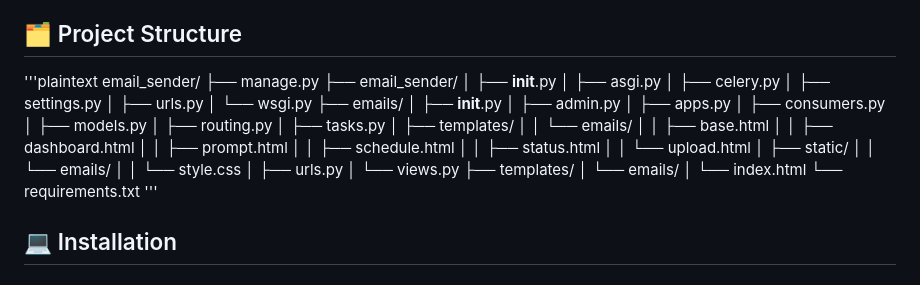
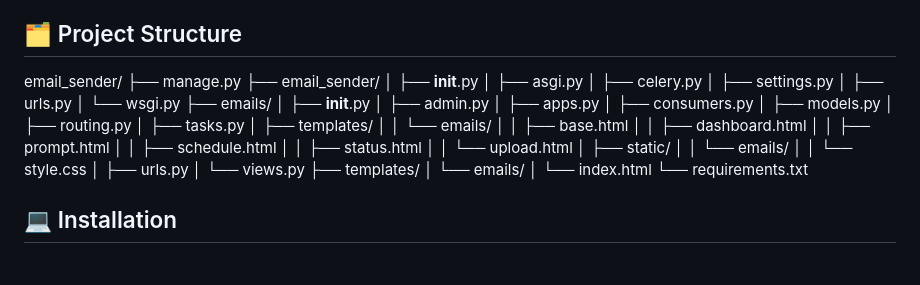
Before and after one commit to KritikaBassi/breakoutaiinternsubmission, a Markdown page: README.md, the part around the change. GitHub-like rendering.

```diff
--- a/README.md
+++ b/README.md
@@ -14,7 +14,7 @@ Django-based email automation application that enables users to upload contact d
 
 ## 🗂 Project Structure
 
-'''plaintext
+
 email_sender/
 ├── manage.py
 ├── email_sender/
@@ -49,7 +49,6 @@ email_sender/
 │   └── emails/
 │       └── index.html
 └── requirements.txt
-'''
 
 ## 💻 Installation
 
```
